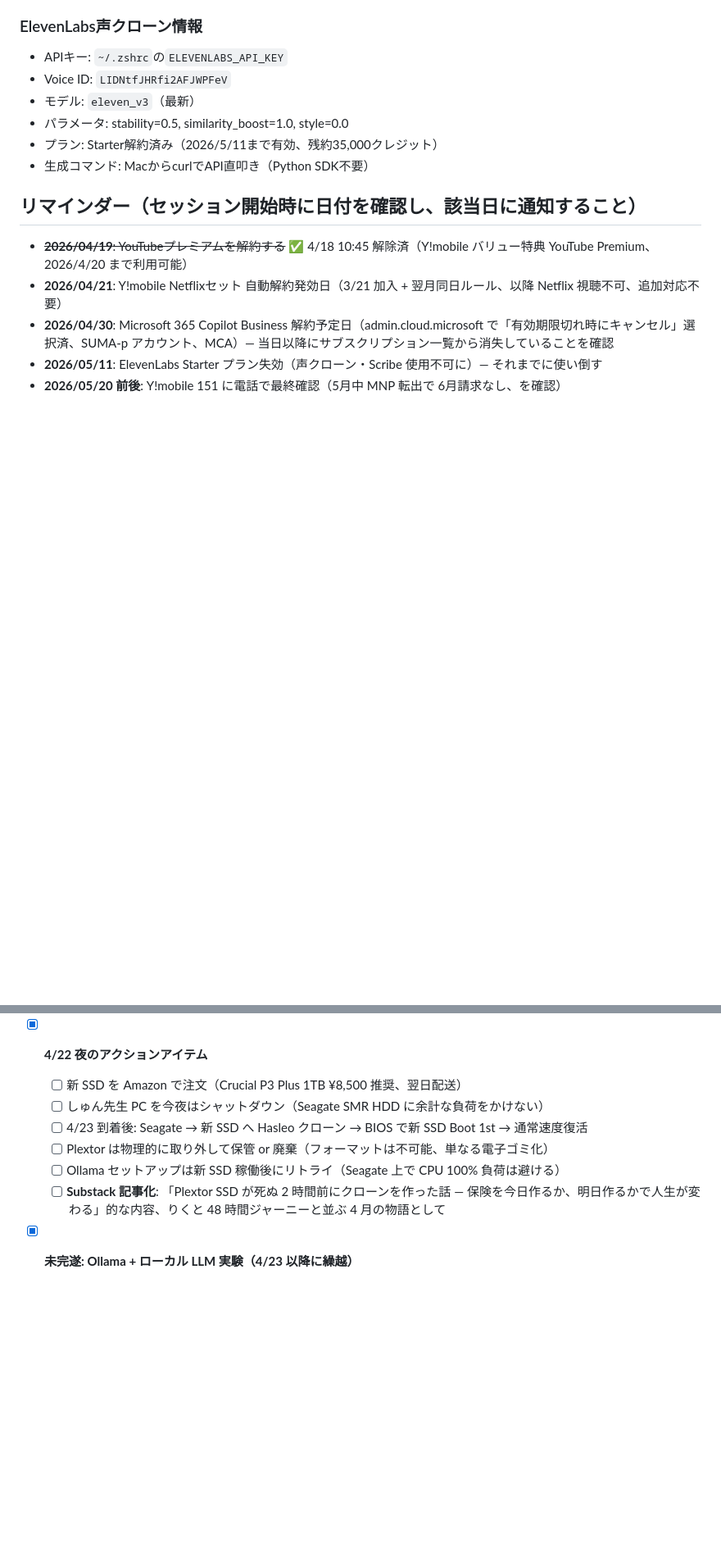
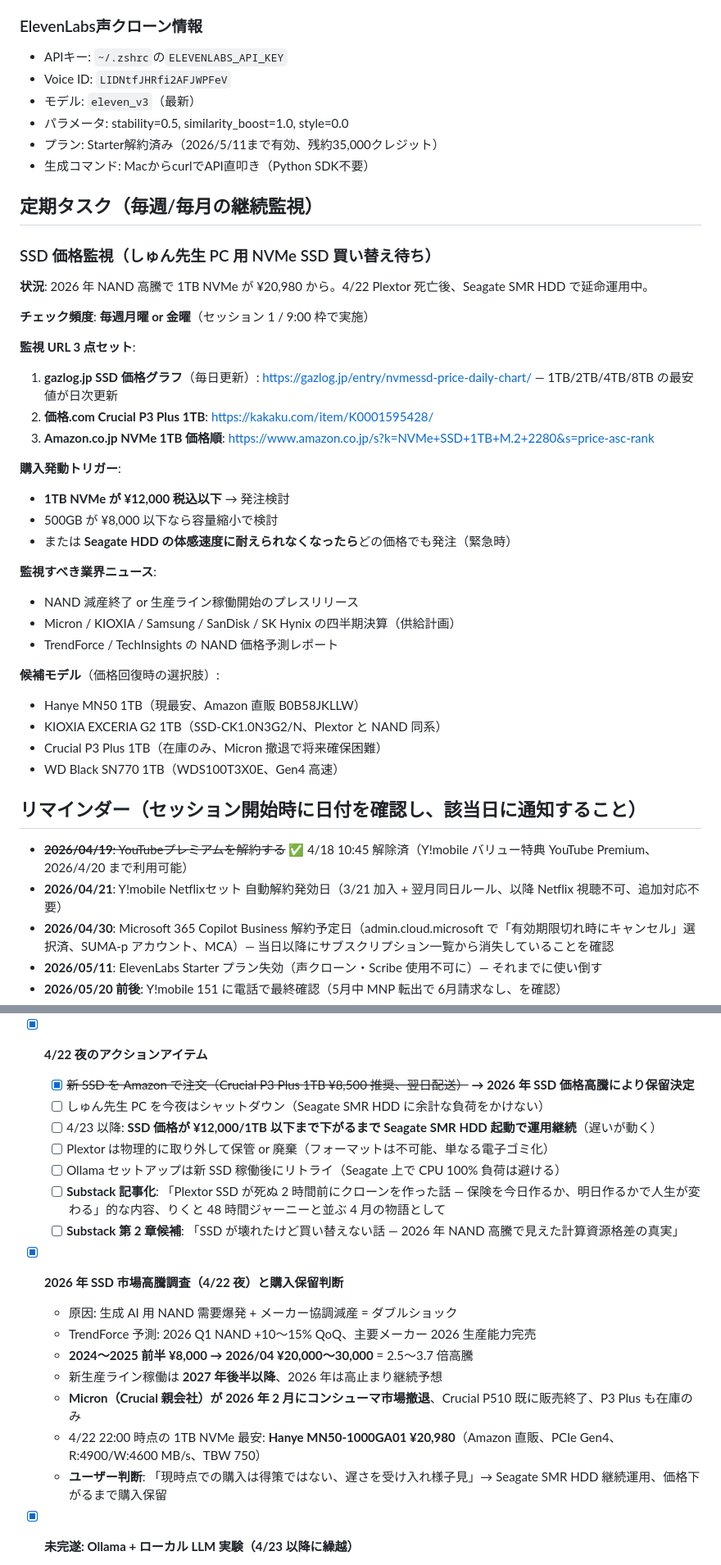
Before and after one commit to wirelessml/test, a Markdown page: CLAUDE.md, 2 parts joined by grey strips. Shown at 82% size. Drawn GitHub-style; blank space fills up the shorter version.

Commit message:
4/22 SSD 購入保留: 2026 年 NAND 高騰で Seagate SMR HDD 延命運用
- 1TB NVMe 最安 ¥20,980（想定 ¥8,500 の 2.5 倍、高騰中）
- Micron コンシューマ市場撤退、供給回復は 2027 年後半以降
- 購入発動トリガー: 1TB が ¥12,000 以下になったら
- 定期タスクセクション新設: 毎週 SSD 価格監視 (gazlog.jp / kakaku / Amazon)

Co-Authored-By: Claude Opus 4.7 (1M context) <noreply@anthropic.com>

```diff
--- a/CLAUDE.md
+++ b/CLAUDE.md
@@ -91,6 +91,35 @@
 - パラメータ: stability=0.5, similarity_boost=1.0, style=0.0
 - プラン: Starter解約済み（2026/5/11まで有効、残約35,000クレジット）
 - 生成コマンド: MacからcurlでAPI直叩き（Python SDK不要）
+
+## 定期タスク（毎週/毎月の継続監視）
+
+### SSD 価格監視（しゅん先生 PC 用 NVMe SSD 買い替え待ち）
+
+**状況**: 2026 年 NAND 高騰で 1TB NVMe が ¥20,980 から。4/22 Plextor 死亡後、Seagate SMR HDD で延命運用中。
+
+**チェック頻度**: **毎週月曜 or 金曜**（セッション 1 / 9:00 枠で実施）
+
+**監視 URL 3 点セット**:
+1. **gazlog.jp SSD 価格グラフ**（毎日更新）: https://gazlog.jp/entry/nvmessd-price-daily-chart/ — 1TB/2TB/4TB/8TB の最安値が日次更新
+2. **価格.com Crucial P3 Plus 1TB**: https://kakaku.com/item/K0001595428/
+3. **Amazon.co.jp NVMe 1TB 価格順**: https://www.amazon.co.jp/s?k=NVMe+SSD+1TB+M.2+2280&s=price-asc-rank
+
+**購入発動トリガー**:
+- **1TB NVMe が ¥12,000 税込以下** → 発注検討
+- 500GB が ¥8,000 以下なら容量縮小で検討
+- または **Seagate HDD の体感速度に耐えられなくなったら**どの価格でも発注（緊急時）
+
+**監視すべき業界ニュース**:
+- NAND 減産終了 or 生産ライン稼働開始のプレスリリース
+- Micron / KIOXIA / Samsung / SanDisk / SK Hynix の四半期決算（供給計画）
+- TrendForce / TechInsights の NAND 価格予測レポート
+
+**候補モデル**（価格回復時の選択肢）:
+- Hanye MN50 1TB（現最安、Amazon 直販 B0B58JKLLW）
+- KIOXIA EXCERIA G2 1TB（SSD-CK1.0N3G2/N、Plextor と NAND 同系）
+- Crucial P3 Plus 1TB（在庫のみ、Micron 撤退で将来確保困難）
+- WD Black SN770 1TB（WDS100T3X0E、Gen4 高速）
 
 ## リマインダー（セッション開始時に日付を確認し、該当日に通知すること）
 
@@ -456,12 +485,22 @@ Googleカレンダー登録済み（RRULE:FREQ=DAILY、colorId:7 Peacock）。4/
     4. **「寿命残 X%」は物理的な NAND セル書換残量であり、コントローラチップの寿命とは別軸**: SMART 健康指標が示せない故障モードがある
 
 - [x] **4/22 夜のアクションアイテム**
-  - [ ] 新 SSD を Amazon で注文（Crucial P3 Plus 1TB ¥8,500 推奨、翌日配送）
+  - [x] ~~新 SSD を Amazon で注文（Crucial P3 Plus 1TB ¥8,500 推奨、翌日配送）~~ **→ 2026 年 SSD 価格高騰により保留決定**
   - [ ] しゅん先生 PC を今夜はシャットダウン（Seagate SMR HDD に余計な負荷をかけない）
-  - [ ] 4/23 到着後: Seagate → 新 SSD へ Hasleo クローン → BIOS で新 SSD Boot 1st → 通常速度復活
+  - [ ] 4/23 以降: **SSD 価格が ¥12,000/1TB 以下まで下がるまで Seagate SMR HDD 起動で運用継続**（遅いが動く）
   - [ ] Plextor は物理的に取り外して保管 or 廃棄（フォーマットは不可能、単なる電子ゴミ化）
   - [ ] Ollama セットアップは新 SSD 稼働後にリトライ（Seagate 上で CPU 100% 負荷は避ける）
   - [ ] **Substack 記事化**: 「Plextor SSD が死ぬ 2 時間前にクローンを作った話 — 保険を今日作るか、明日作るかで人生が変わる」的な内容、りくと 48 時間ジャーニーと並ぶ 4 月の物語として
+  - [ ] **Substack 第 2 章候補**: 「SSD が壊れたけど買い替えない話 — 2026 年 NAND 高騰で見えた計算資源格差の真実」
+
+- [x] **2026 年 SSD 市場高騰調査（4/22 夜）と購入保留判断**
+  - 原因: 生成 AI 用 NAND 需要爆発 + メーカー協調減産 = ダブルショック
+  - TrendForce 予測: 2026 Q1 NAND +10〜15% QoQ、主要メーカー 2026 生産能力完売
+  - **2024〜2025 前半 ¥8,000 → 2026/04 ¥20,000〜30,000** = 2.5〜3.7 倍高騰
+  - 新生産ライン稼働は **2027 年後半以降**、2026 年は高止まり継続予想
+  - **Micron（Crucial 親会社）が 2026 年 2 月にコンシューマ市場撤退**、Crucial P510 既に販売終了、P3 Plus も在庫のみ
+  - 4/22 22:00 時点の 1TB NVMe 最安: **Hanye MN50-1000GA01 ¥20,980**（Amazon 直販、PCIe Gen4、R:4900/W:4600 MB/s、TBW 750）
+  - **ユーザー判断**: 「現時点での購入は得策ではない、遅さを受け入れ様子見」→ Seagate SMR HDD 継続運用、価格下がるまで購入保留
 
 - [x] **未完遂: Ollama + ローカル LLM 実験（4/23 以降に繰越）**
   - `OLLAMA_MODELS=D:\ollama\models` 環境変数は設定済（ただし今は D: が無くなって別意味になった）
```
